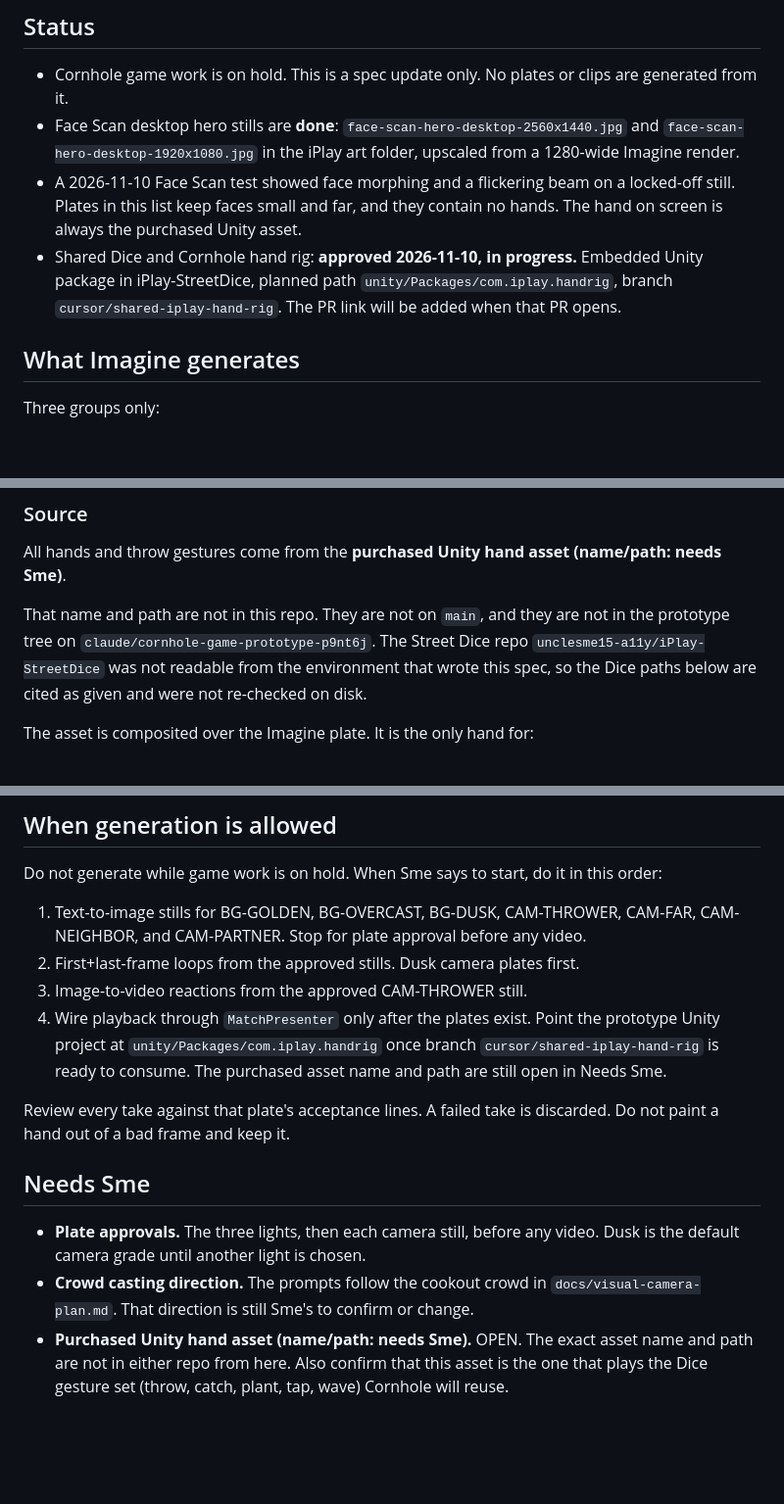
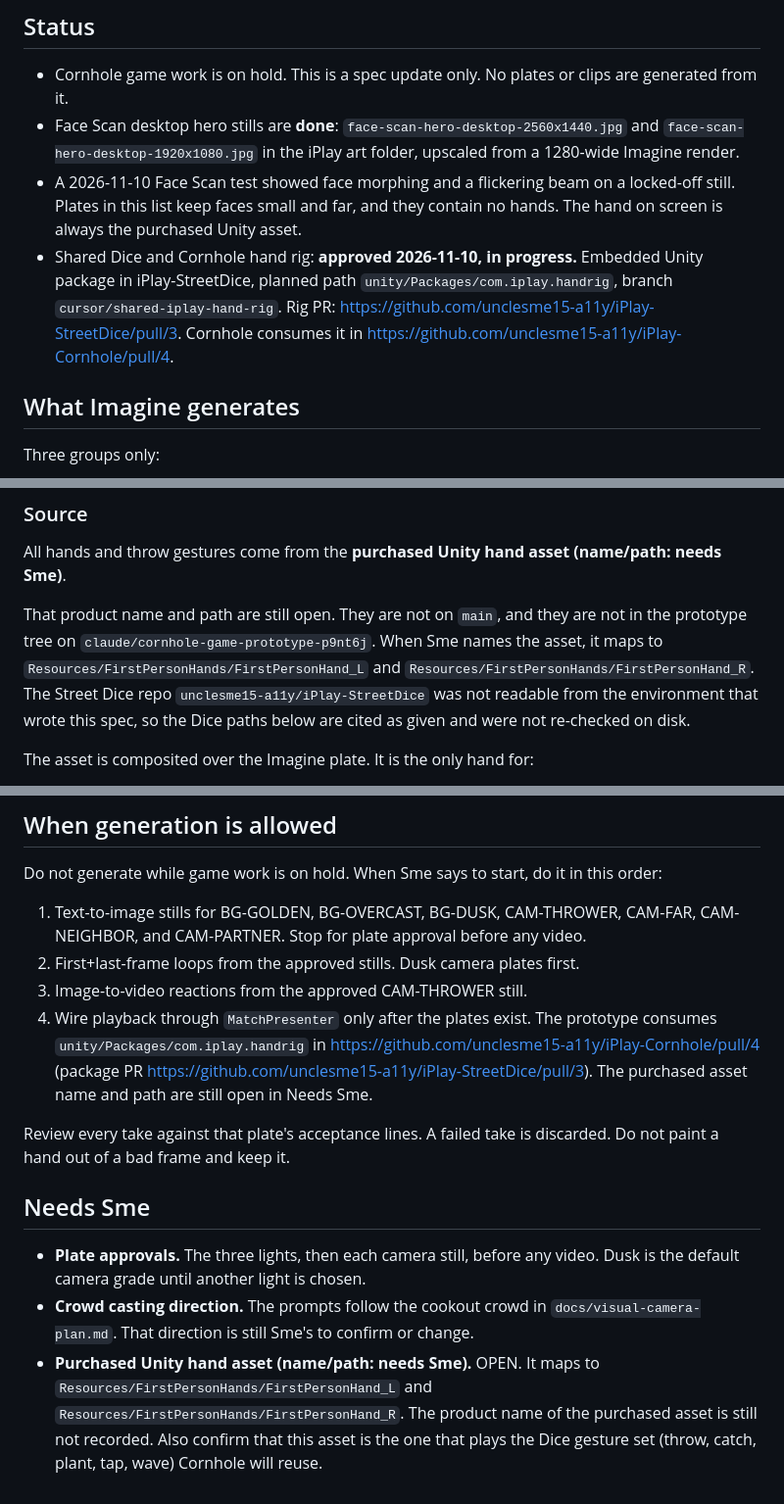
Before and after one commit to unclesme15-a11y/iPlay-Cornhole, a Markdown page: docs/imagine-video-plates.md, 3 parts joined by grey strips. Shown at 98% size. GitHub-like rendering; blank space fills up the shorter version.

Commit message:
docs: link the shared hand rig PRs
Point the plate list at the Street Dice package PR and the Cornhole
consumer PR. The purchased hand asset name stays open, mapped to the
FirstPersonHand resource slots.

Co-authored-by: unclesme15-a11y <unclesme15-a11y@users.noreply.github.com>

```diff
--- a/docs/imagine-video-plates.md
+++ b/docs/imagine-video-plates.md
@@ -15,7 +15,7 @@ Related docs: `docs/visual-camera-plan.md` (angles and the bag hand-off), `docs/
 - Cornhole game work is on hold. This is a spec update only. No plates or clips are generated from it.
 - Face Scan desktop hero stills are **done**: `face-scan-hero-desktop-2560x1440.jpg` and `face-scan-hero-desktop-1920x1080.jpg` in the iPlay art folder, upscaled from a 1280-wide Imagine render.
 - A 2026-11-10 Face Scan test showed face morphing and a flickering beam on a locked-off still. Plates in this list keep faces small and far, and they contain no hands. The hand on screen is always the purchased Unity asset.
-- Shared Dice and Cornhole hand rig: **approved 2026-11-10, in progress.** Embedded Unity package in iPlay-StreetDice, planned path `unity/Packages/com.iplay.handrig`, branch `cursor/shared-iplay-hand-rig`. The PR link will be added when that PR opens.
+- Shared Dice and Cornhole hand rig: **approved 2026-11-10, in progress.** Embedded Unity package in iPlay-StreetDice, planned path `unity/Packages/com.iplay.handrig`, branch `cursor/shared-iplay-hand-rig`. Rig PR: https://github.com/unclesme15-a11y/iPlay-StreetDice/pull/3. Cornhole consumes it in https://github.com/unclesme15-a11y/iPlay-Cornhole/pull/4.
 
 ## What Imagine generates
 
@@ -256,7 +256,7 @@ Straight-on locked-off view from a cornhole pitcher's box looking down a clear 2
 
 All hands and throw gestures come from the **purchased Unity hand asset (name/path: needs Sme)**.
 
-That name and path are not in this repo. They are not on `main`, and they are not in the prototype tree on `claude/cornhole-game-prototype-p9nt6j`. The Street Dice repo `unclesme15-a11y/iPlay-StreetDice` was not readable from the environment that wrote this spec, so the Dice paths below are cited as given and were not re-checked on disk.
+That product name and path are still open. They are not on `main`, and they are not in the prototype tree on `claude/cornhole-game-prototype-p9nt6j`. When Sme names the asset, it maps to `Resources/FirstPersonHands/FirstPersonHand_L` and `Resources/FirstPersonHands/FirstPersonHand_R`. The Street Dice repo `unclesme15-a11y/iPlay-StreetDice` was not readable from the environment that wrote this spec, so the Dice paths below are cited as given and were not re-checked on disk.
 
 The asset is composited over the Imagine plate. It is the only hand for:
 
@@ -475,7 +475,7 @@ Do not generate while game work is on hold. When Sme says to start, do it in thi
 1. Text-to-image stills for BG-GOLDEN, BG-OVERCAST, BG-DUSK, CAM-THROWER, CAM-FAR, CAM-NEIGHBOR, and CAM-PARTNER. Stop for plate approval before any video.
 2. First+last-frame loops from the approved stills. Dusk camera plates first.
 3. Image-to-video reactions from the approved CAM-THROWER still.
-4. Wire playback through `MatchPresenter` only after the plates exist. Point the prototype Unity project at `unity/Packages/com.iplay.handrig` once branch `cursor/shared-iplay-hand-rig` is ready to consume. The purchased asset name and path are still open in Needs Sme.
+4. Wire playback through `MatchPresenter` only after the plates exist. The prototype consumes `unity/Packages/com.iplay.handrig` in https://github.com/unclesme15-a11y/iPlay-Cornhole/pull/4 (package PR https://github.com/unclesme15-a11y/iPlay-StreetDice/pull/3). The purchased asset name and path are still open in Needs Sme.
 
 Review every take against that plate's acceptance lines. A failed take is discarded. Do not paint a hand out of a bad frame and keep it.
 
@@ -483,4 +483,4 @@ Review every take against that plate's acceptance lines. A failed take is discar
 
 - **Plate approvals.** The three lights, then each camera still, before any video. Dusk is the default camera grade until another light is chosen.
 - **Crowd casting direction.** The prompts follow the cookout crowd in `docs/visual-camera-plan.md`. That direction is still Sme's to confirm or change.
-- **Purchased Unity hand asset (name/path: needs Sme).** OPEN. The exact asset name and path are not in either repo from here. Also confirm that this asset is the one that plays the Dice gesture set (throw, catch, plant, tap, wave) Cornhole will reuse.
+- **Purchased Unity hand asset (name/path: needs Sme).** OPEN. It maps to `Resources/FirstPersonHands/FirstPersonHand_L` and `Resources/FirstPersonHands/FirstPersonHand_R`. The product name of the purchased asset is still not recorded. Also confirm that this asset is the one that plays the Dice gesture set (throw, catch, plant, tap, wave) Cornhole will reuse.
```
Also changed, not shown: other parts of docs/imagine-video-plates.md (+1 -1 lines).
